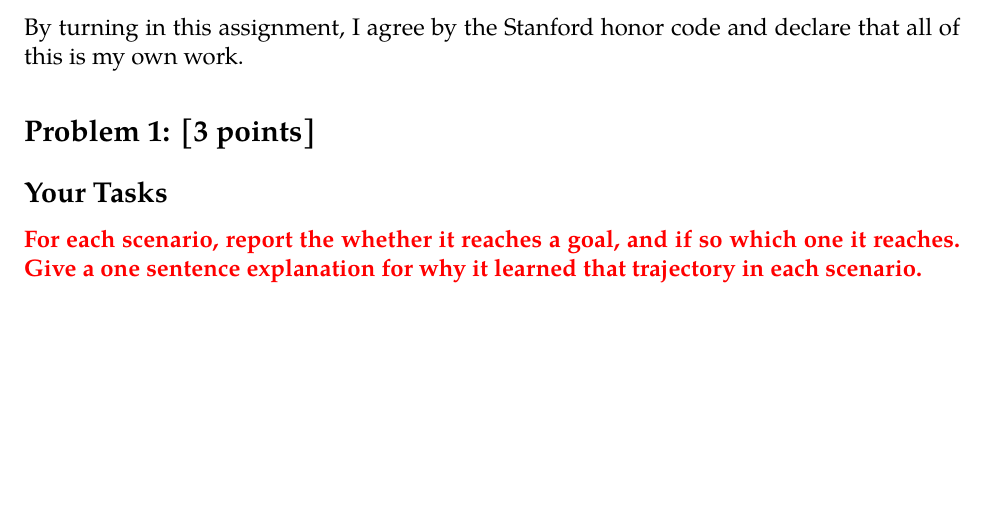
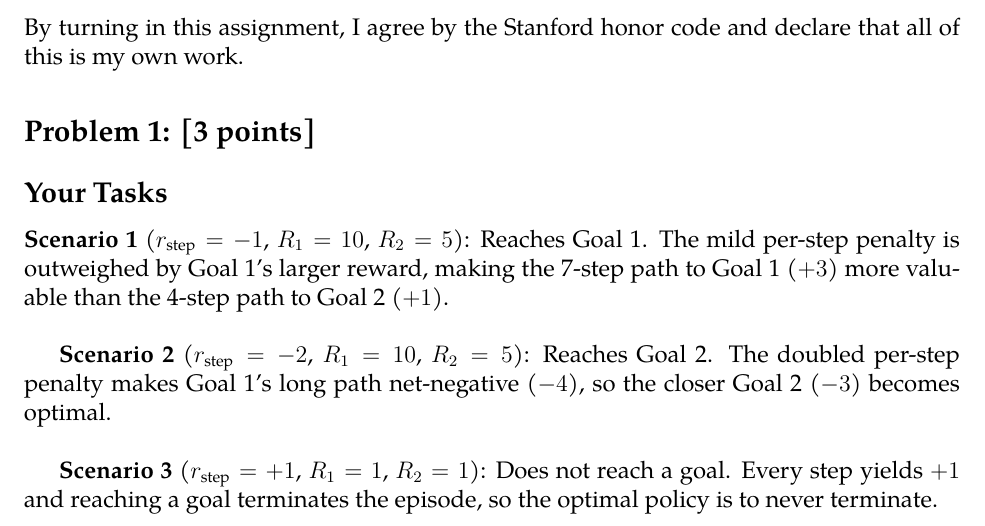
Before and after one commit to nick-allen21/CS224R_HW2, a LaTeX problem sheet (CS224R_2026_Homework_2.tex): part of page 1 of 5 before the commit and part of page 1 of 6 after it, cut so that both start at the same text, the shorter picture padded with empty space. Compiled offline with pdfLaTeX.

Commit message:
Updates from Overleaf

```diff
--- a/CS224R_2026_Homework_2.tex
+++ b/CS224R_2026_Homework_2.tex
@@ -38,18 +38,13 @@ that all of this is my own work.
 
 
 \section*{Problem 1: [3 points]}
-
-
 \subsection*{Your Tasks}
 
+\textbf{Scenario 1} ($r_{\text{step}}=-1$, $R_1=10$, $R_2=5$): Reaches Goal 1. The mild per-step penalty is outweighed by Goal 1's larger reward, making the 7-step path to Goal 1 ($+3$) more valuable than the 4-step path to Goal 2 ($+1$).\\
 
-    \textbf{\color{red} For each scenario, report the whether it reaches a goal, and if so which one it reaches. Give a one sentence explanation for why it learned that trajectory in each scenario.}
+\textbf{Scenario 2} ($r_{\text{step}}=-2$, $R_1=10$, $R_2=5$): Reaches Goal 2. The doubled per-step penalty makes Goal 1's long path net-negative ($-4$), so the closer Goal 2 ($-3$) becomes optimal.\\
 
-
-
-
-
-
+\textbf{Scenario 3} ($r_{\text{step}}=+1$, $R_1=1$, $R_2=1$): Does not reach a goal. Every step yields $+1$ and reaching a goal terminates the episode, so the optimal policy is to never terminate.\\
 
 \newpage
 
```
Also changed, not shown: CS224R_2026_Homework_2.tex (12 more changed lines).
